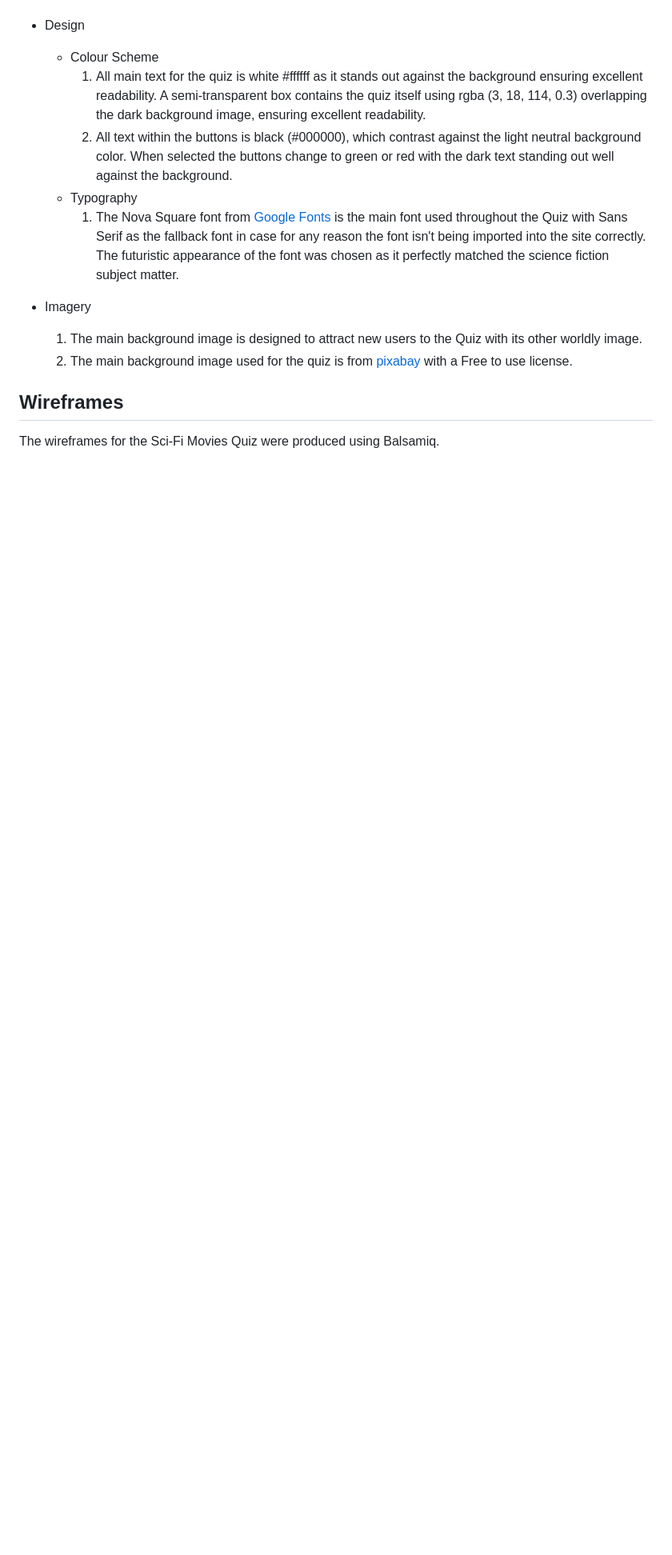
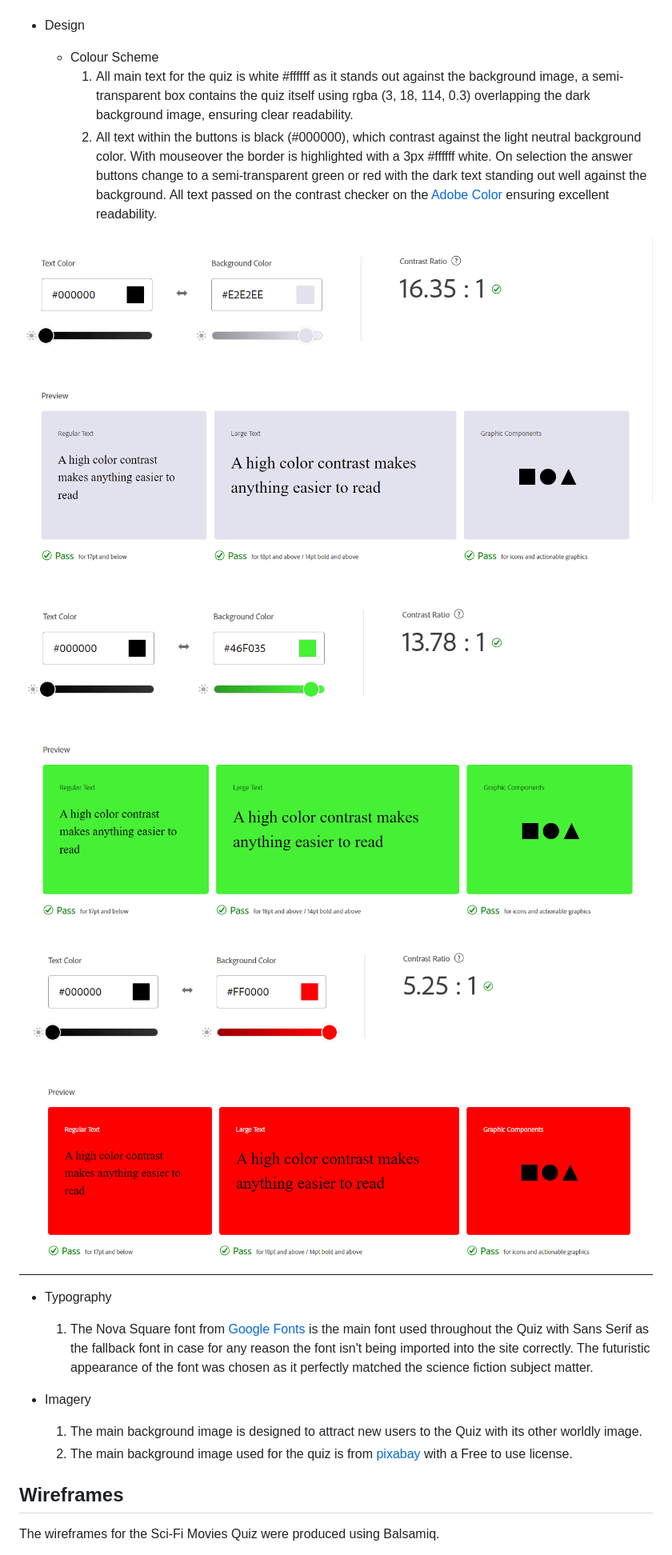
Before and after one commit to SimGriff/sci-fi-movies-quiz-pp2, a Markdown page: README.md, the part around the change. Shown: that part at 80% size. Rendered like a GitHub page; pictures changed too: docs/screenshots/contrast-checker-green-buttons.png (added), docs/screenshots/contrast-checker-neutral-buttons.png (added), docs/screenshots/contrast-checker-red-buttons.png (added); blank space fills up the shorter version.

Commit message:
README updated, contrast checker results added along with screenshots.

```diff
--- a/README.md
+++ b/README.md
@@ -29,8 +29,13 @@ Images of Mobile, Tablet, Desktop skins for site here.
 * Design
 
   * Colour Scheme
-    1. All main text for the quiz is white #ffffff as it stands out against the background ensuring excellent readability. A semi-transparent box contains the quiz itself using rgba (3, 18, 114, 0.3) overlapping the dark background image, ensuring excellent readability.
-    2. All text within the buttons is black (#000000), which  contrast against the light neutral background color. When selected the buttons change to green or red with the dark text standing out well against the background.
+    1. All main text for the quiz is white #ffffff as it stands out against the background image, a semi-transparent box contains the quiz itself using rgba (3, 18, 114, 0.3) overlapping the dark background image, ensuring clear readability.
+    2. All text within the buttons is black (#000000), which  contrast against the light neutral background color. With mouseover the border is highlighted with a 3px #ffffff white. On selection the answer buttons change to a semi-transparent green or red with the dark text standing out well against the background. All text passed on the contrast checker on the [Adobe Color](https://color.adobe.com/create/color-contrast-analyzer) ensuring excellent readability.
+
+![contrast checker for neutral buttons,black text on grey button](docs/screenshots/contrast-checker-neutral-buttons.png)
+![contrast checker for green buttons,black text on green button](docs/screenshots/contrast-checker-green-buttons.png)
+![contrast checker for red buttons,black text on red button](docs/screenshots/contrast-checker-red-buttons.png)
+
   * Typography
     1. The Nova Square font from [Google Fonts](https://fonts.google.com/) is the main font used throughout the Quiz with Sans Serif as the fallback font in case for any reason the font isn't being imported into the site correctly. The futuristic appearance of the font was chosen as it perfectly matched the science fiction subject matter.
 
```
